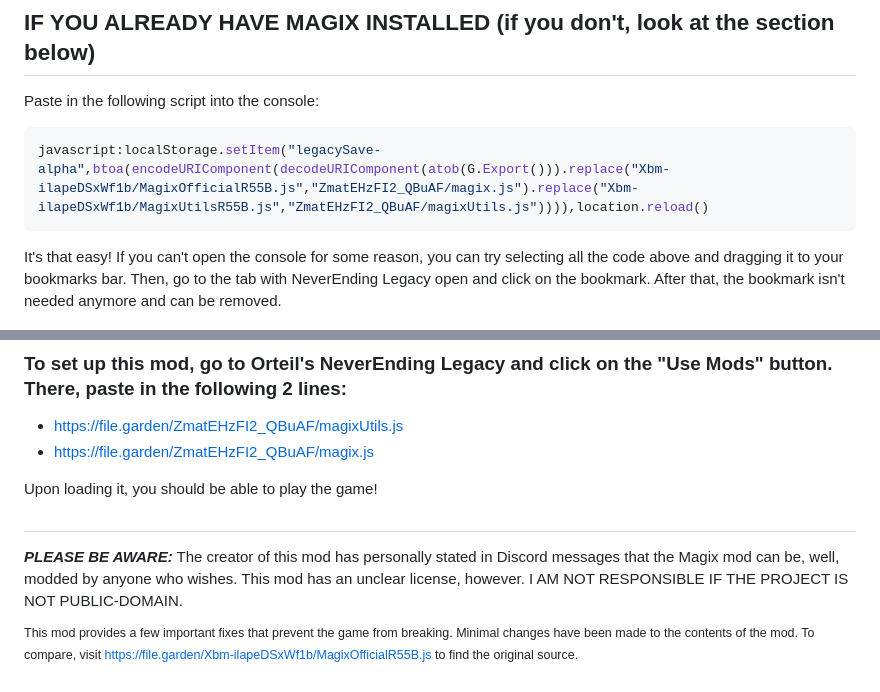
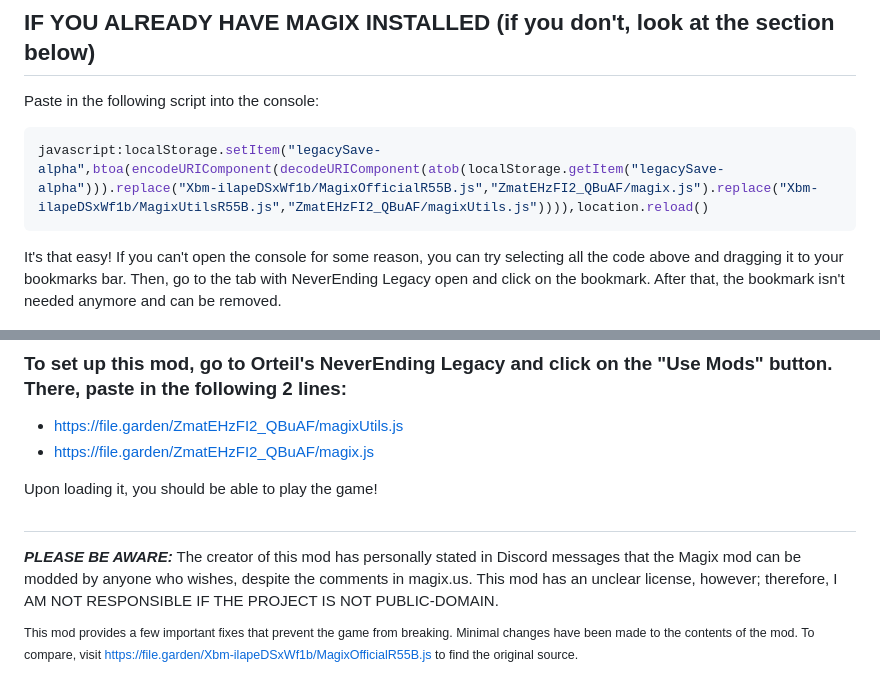
Before and after one commit to plasma4/magix-fix, a Markdown page: README.md, 2 parts joined by grey strips. Drawn GitHub-style.

````diff
--- a/README.md
+++ b/README.md
@@ -3,7 +3,7 @@ Magix is a mod developed by @pelletsstarPL for NeverEnding Legacy, a game made b
 ## IF YOU ALREADY HAVE MAGIX INSTALLED (if you don't, look at the section below)
 Paste in the following script into the console:
 ```js
-javascript:localStorage.setItem("legacySave-alpha",btoa(encodeURIComponent(decodeURIComponent(atob(G.Export())).replace("Xbm-ilapeDSxWf1b/MagixOfficialR55B.js","ZmatEHzFI2_QBuAF/magix.js").replace("Xbm-ilapeDSxWf1b/MagixUtilsR55B.js","ZmatEHzFI2_QBuAF/magixUtils.js")))),location.reload()
+javascript:localStorage.setItem("legacySave-alpha",btoa(encodeURIComponent(decodeURIComponent(atob(localStorage.getItem("legacySave-alpha"))).replace("Xbm-ilapeDSxWf1b/MagixOfficialR55B.js","ZmatEHzFI2_QBuAF/magix.js").replace("Xbm-ilapeDSxWf1b/MagixUtilsR55B.js","ZmatEHzFI2_QBuAF/magixUtils.js")))),location.reload()
 ```
 It's that easy! If you can't open the console for some reason, you can try selecting all the code above and dragging it to your bookmarks bar. Then, go to the tab with NeverEnding Legacy open and click on the bookmark. After that, the bookmark isn't needed anymore and can be removed.
 ## IF YOU ARE STARTING AS A NEW PLAYER
@@ -13,7 +13,7 @@ It's that easy! If you can't open the console for some reason, you can try selec
 
 Upon loading it, you should be able to play the game!
 ##
-***PLEASE BE AWARE:*** The creator of this mod has personally stated in Discord messages that the Magix mod can be, well, modded by anyone who wishes. This mod has an unclear license, however. I AM NOT RESPONSIBLE IF THE PROJECT IS NOT PUBLIC-DOMAIN.
+***PLEASE BE AWARE:*** The creator of this mod has personally stated in Discord messages that the Magix mod can be modded by anyone who wishes, despite the comments in magix.us. This mod has an unclear license, however; therefore, I AM NOT RESPONSIBLE IF THE PROJECT IS NOT PUBLIC-DOMAIN.
 
 <sup>This mod provides a few important fixes that prevent the game from breaking. Minimal changes have been made to the contents of the mod. To compare, visit https://file.garden/Xbm-ilapeDSxWf1b/MagixOfficialR55B.js to find the original source.</sup>
 ## What does this fixed mod do?
````
